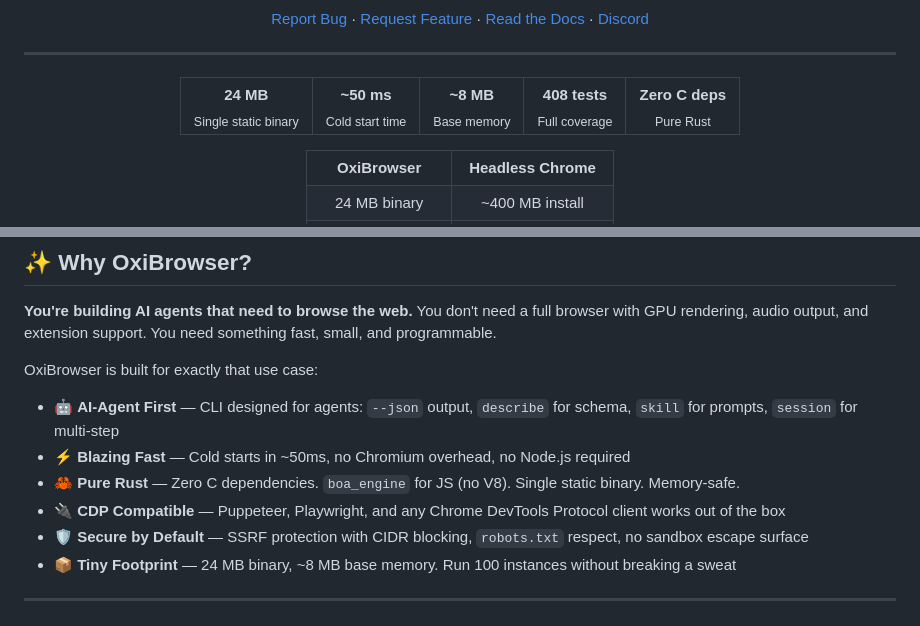
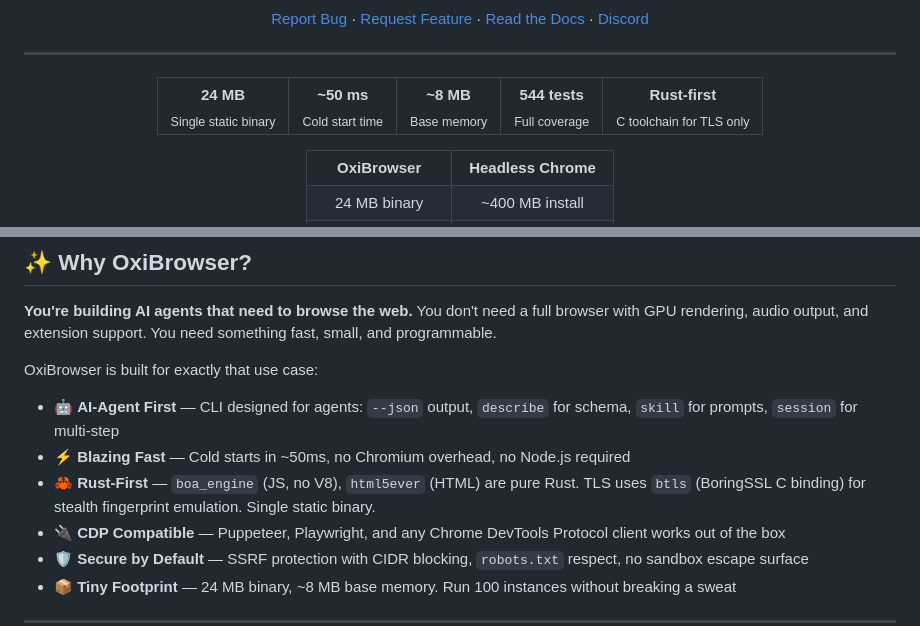
Before and after one commit to a7garden/oxibrowser, a Markdown page: README.md, 2 parts joined by grey strips. Drawn GitHub-style.

```diff
--- a/README.md
+++ b/README.md
@@ -30,8 +30,8 @@ designed from day one for automation, web scraping, and AI-driven workflows.
 <td align="center"><strong>24 MB</strong><br><sub>Single static binary</sub></td>
 <td align="center"><strong>~50 ms</strong><br><sub>Cold start time</sub></td>
 <td align="center"><strong>~8 MB</strong><br><sub>Base memory</sub></td>
-<td align="center"><strong>408 tests</strong><br><sub>Full coverage</sub></td>
-<td align="center"><strong>Zero C deps</strong><br><sub>Pure Rust</sub></td>
+<td align="center"><strong>544 tests</strong><br><sub>Full coverage</sub></td>
+<td align="center"><strong>Rust-first</strong><br><sub>C toolchain for TLS only</sub></td>
 </tr>
 </table>
 
@@ -79,7 +79,7 @@ OxiBrowser is built for exactly that use case:
 
 - 🤖 **AI-Agent First** — CLI designed for agents: `--json` output, `describe` for schema, `skill` for prompts, `session` for multi-step
 - ⚡ **Blazing Fast** — Cold starts in ~50ms, no Chromium overhead, no Node.js required
-- 🦀 **Pure Rust** — Zero C dependencies. `boa_engine` for JS (no V8). Single static binary. Memory-safe.
+- 🦀 **Rust-First** — `boa_engine` (JS, no V8), `html5ever` (HTML) are pure Rust. TLS uses `btls` (BoringSSL C binding) for stealth fingerprint emulation. Single static binary.
 - 🔌 **CDP Compatible** — Puppeteer, Playwright, and any Chrome DevTools Protocol client works out of the box
 - 🛡️ **Secure by Default** — SSRF protection with CIDR blocking, `robots.txt` respect, no sandbox escape surface
 - 📦 **Tiny Footprint** — 24 MB binary, ~8 MB base memory. Run 100 instances without breaking a sweat
```
Also changed, not shown: AGENTS.md (+3 -3 lines), CONTRIBUTING.md (+1 -1 lines).
